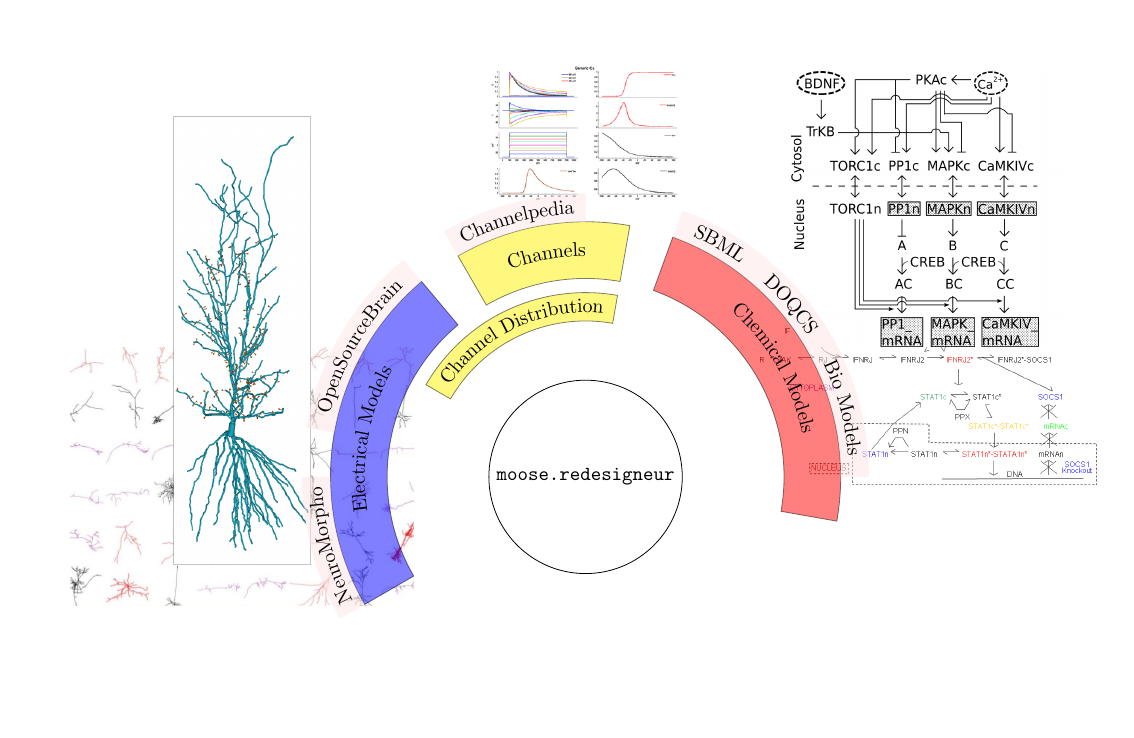
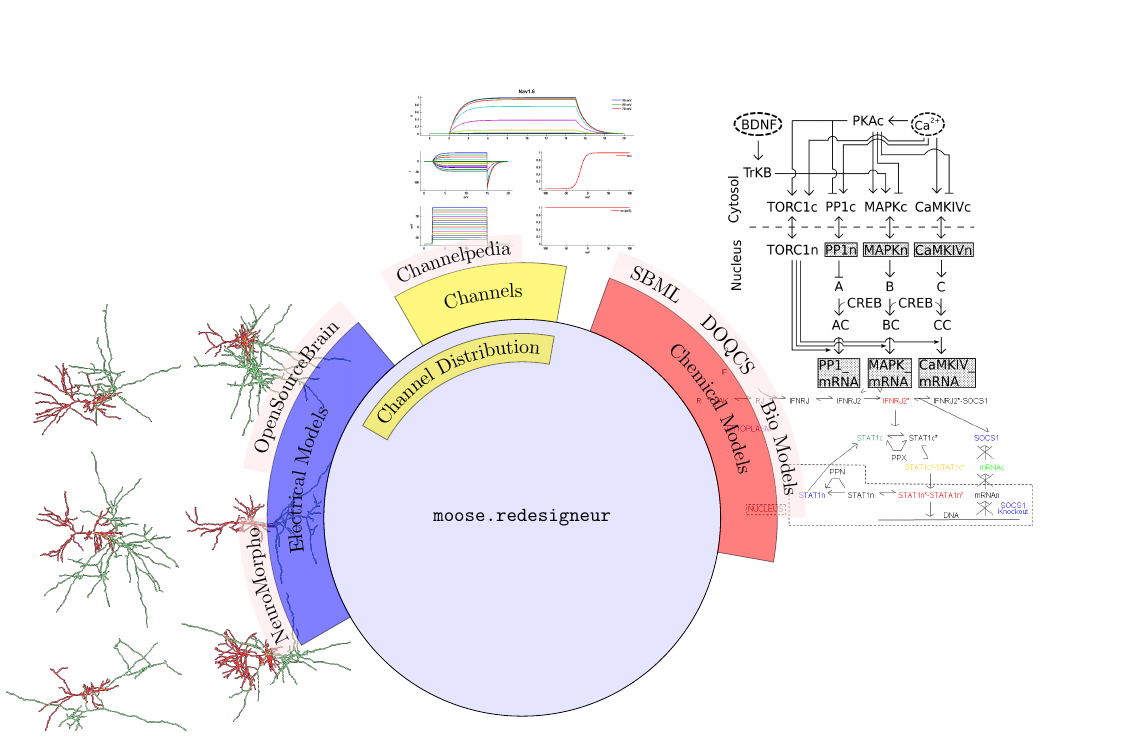
Before and after one commit to dilawar/documents, a LaTeX figure (moose_poster_annual_talk_2016/_images/rdesigneur.tex): the whole page, the shorter picture padded with empty space. Compiled offline with pdfLaTeX.

Commit message:
Better redisneur figure.

```diff
--- a/moose_poster_annual_talk_2016/_images/rdesigneur.tex
+++ b/moose_poster_annual_talk_2016/_images/rdesigneur.tex
@@ -16,22 +16,18 @@
 \begin{tikzpicture}[scale=1,
     , every node/.style={ circle }
     ]
-
-    \node [circle, draw] (rdesigneur) at (0,0) {\texttt{moose.redesigneur}};
+    \node (rdesigneur) at (0,0) {};
 
     { [ xshift=-0.5\textwidth,yshift=0.0\textwidth]
         % neuromorpho
         \node[rectangle] (neuromorphoSummary) {
-            \includegraphics[width=0.5\textwidth]{./../_images/neuromorpho_summary.png}
-        };
-        \node[] (single_neuron) at (neuromorphoSummary.north) {
-            \includegraphics[width=0.2\textwidth]{../images/neuron_with_spine.png}
+            \includegraphics[angle=90,width=0.5\textwidth]{./../_images/neuromorpho_summary.png}
         };
     }
 
     { [ yshift=0.5\textwidth ]
         \node[circle] (channelExample)  {
-            \includegraphics[width=0.3\textwidth]{./../_images/channelpedia_example.png}
+            \includegraphics[width=0.4\textwidth]{./../_images/channelpedia_example.png}
         };
     }
 
```
Also changed, not shown: moose_poster_annual_talk_2016/_images/channelpedia_example.png, moose_poster_annual_talk_2016/_images/neuromorpho_summary.png, moose_poster_annual_talk_2016/_images/rdesigneur.pdf, moose_poster_annual_talk_2016/_images/rdesigneur.tex (5 more changed lines).
